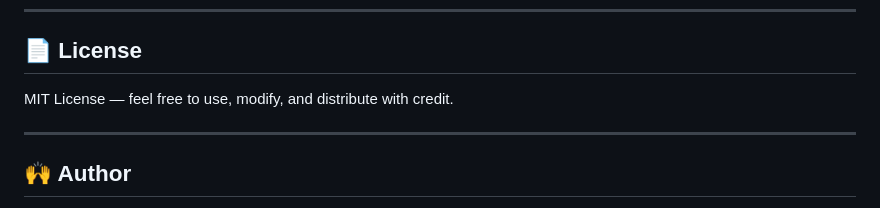
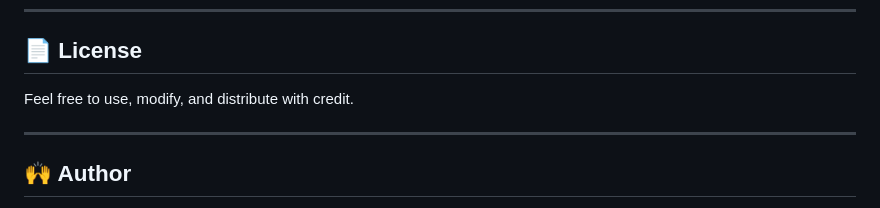
Before and after one commit to Yashjain246/DBMS-using-JsonPowerDB, a Markdown page: README.md, the part around one of its changes. Drawn GitHub-style.

```diff
--- a/README.md
+++ b/README.md
@@ -93,7 +94,7 @@ The form captures basic student details such as **Name, Roll No, Class**, and st
 ---
 
 ## 📄 License
-MIT License — feel free to use, modify, and distribute with credit.
+Feel free to use, modify, and distribute with credit.
 
 ---
 
```
Also changed, not shown: other parts of README.md (+2 -1 lines).
